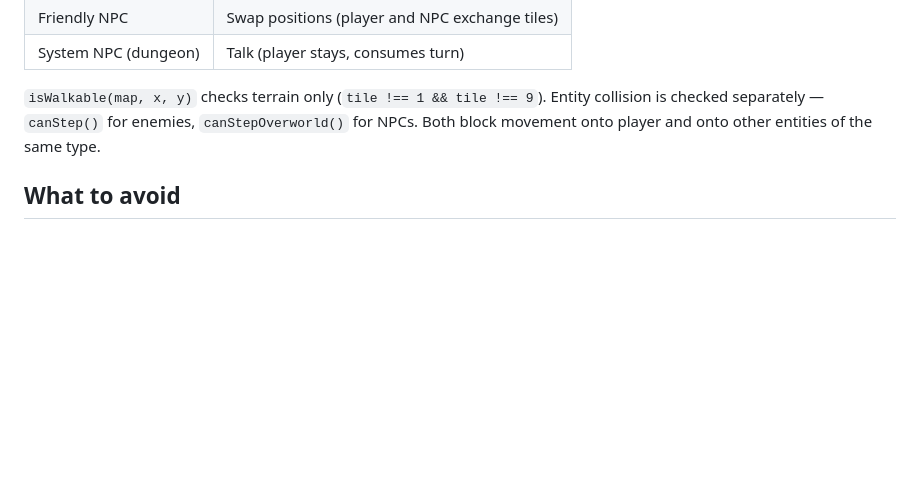
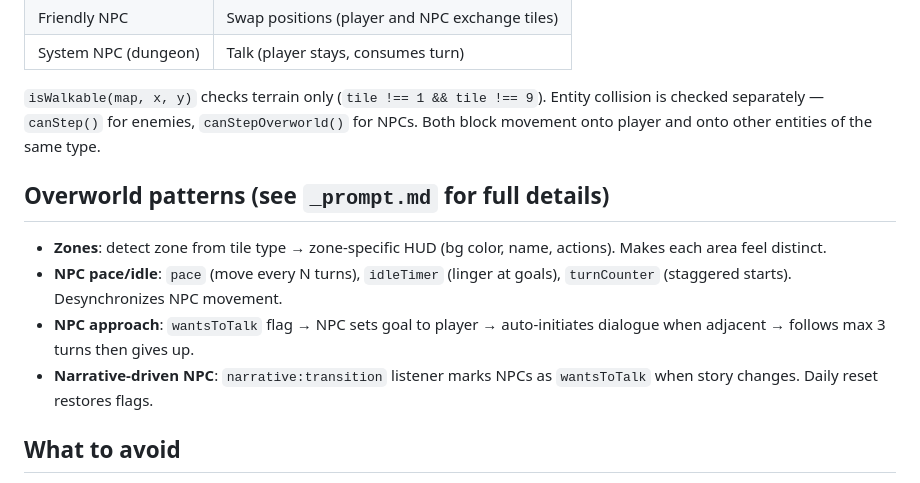
Before and after one commit to ForkArcade/game-template-roguelike, a Markdown page: CLAUDE.md, the part around the change. Drawn GitHub-style; blank space fills up the shorter version.

```diff
--- a/CLAUDE.md
+++ b/CLAUDE.md
@@ -121,6 +121,13 @@ fov.compute(px, py, radius, function(x, y, r, visibility) {
 
 `isWalkable(map, x, y)` checks terrain only (`tile !== 1 && tile !== 9`). Entity collision is checked separately — `canStep()` for enemies, `canStepOverworld()` for NPCs. Both block movement onto player and onto other entities of the same type.
 
+## Overworld patterns (see `_prompt.md` for full details)
+
+- **Zones**: detect zone from tile type → zone-specific HUD (bg color, name, actions). Makes each area feel distinct.
+- **NPC pace/idle**: `pace` (move every N turns), `idleTimer` (linger at goals), `turnCounter` (staggered starts). Desynchronizes NPC movement.
+- **NPC approach**: `wantsToTalk` flag → NPC sets goal to player → auto-initiates dialogue when adjacent → follows max 3 turns then gives up.
+- **Narrative-driven NPC**: `narrative:transition` listener marks NPCs as `wantsToTalk` when story changes. Daily reset restores flags.
+
 ## What to avoid
 
 - Real-time movement (must be turn-based)
```
Also changed, not shown: _prompt.md (+114 -0 lines).
